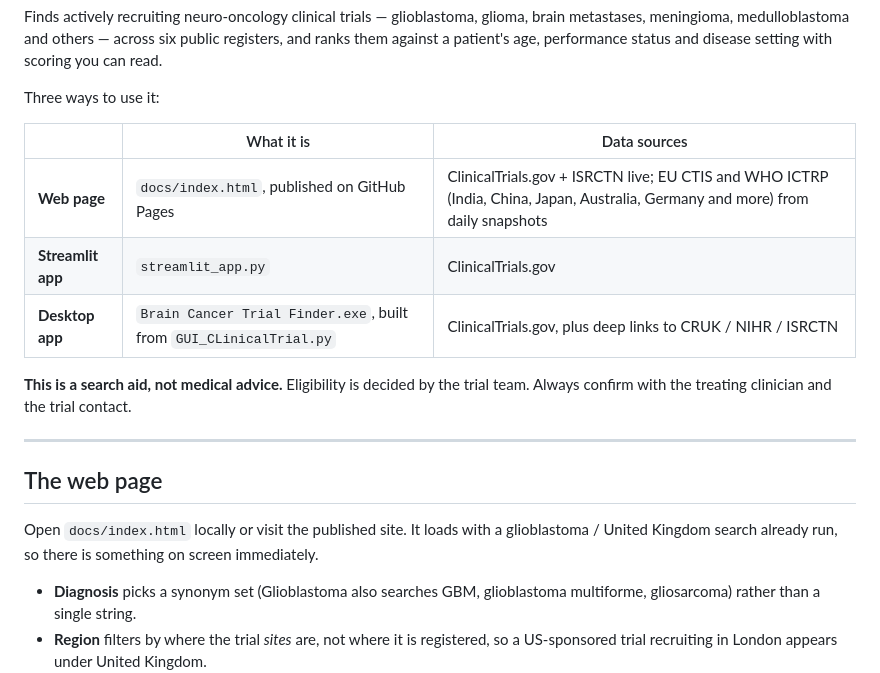
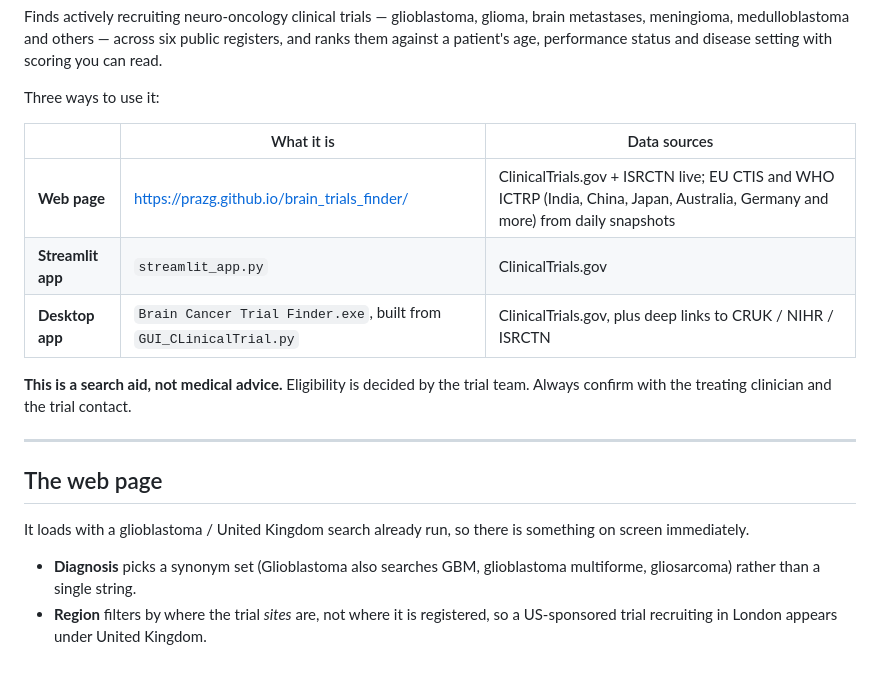
Before and after one commit to prazg/brain_trials_finder, a Markdown page: README.md, the part around one of its changes. Rendered like a GitHub page.

```diff
--- a/README.md
+++ b/README.md
@@ -11,7 +11,7 @@ Three ways to use it:
 
 | | What it is | Data sources |
 |---|---|---|
-| **Web page** | `docs/index.html`, published on GitHub Pages | ClinicalTrials.gov + ISRCTN live; EU CTIS and WHO ICTRP (India, China, Japan, Australia, Germany and more) from daily snapshots |
+| **Web page** | https://prazg.github.io/brain_trials_finder/ | ClinicalTrials.gov + ISRCTN live; EU CTIS and WHO ICTRP (India, China, Japan, Australia, Germany and more) from daily snapshots |
 | **Streamlit app** | `streamlit_app.py` | ClinicalTrials.gov |
 | **Desktop app** | `Brain Cancer Trial Finder.exe`, built from `GUI_CLinicalTrial.py` | ClinicalTrials.gov, plus deep links to CRUK / NIHR / ISRCTN |
 
@@ -22,8 +22,7 @@ team. Always confirm with the treating clinician and the trial contact.
 
 ## The web page
 
-Open `docs/index.html` locally or visit the published site. It loads with a
-glioblastoma / United Kingdom search already run, so there is something on
+It loads with a glioblastoma / United Kingdom search already run, so there is something on
 screen immediately.
 
 - **Diagnosis** picks a synonym set (Glioblastoma also searches GBM, glioblastoma
```
Also changed, not shown: other parts of README.md (+1 -60 lines).
